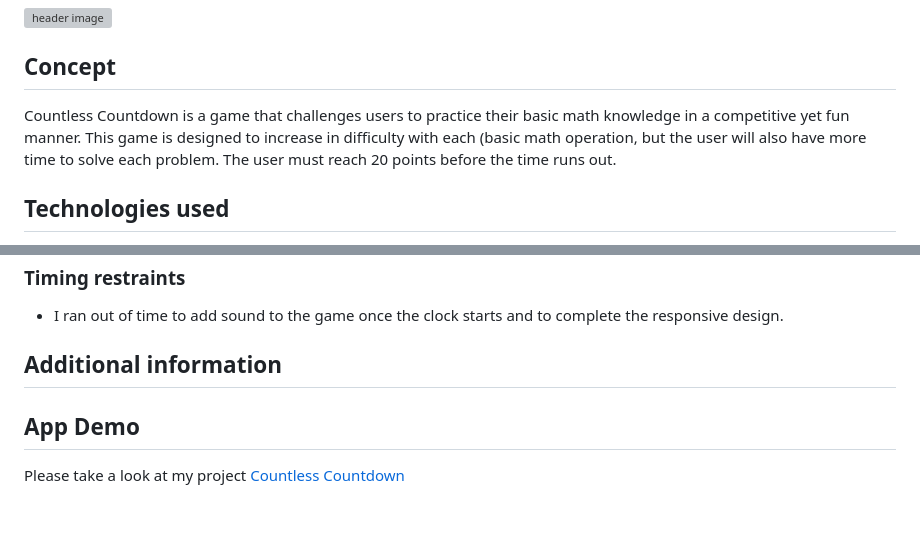
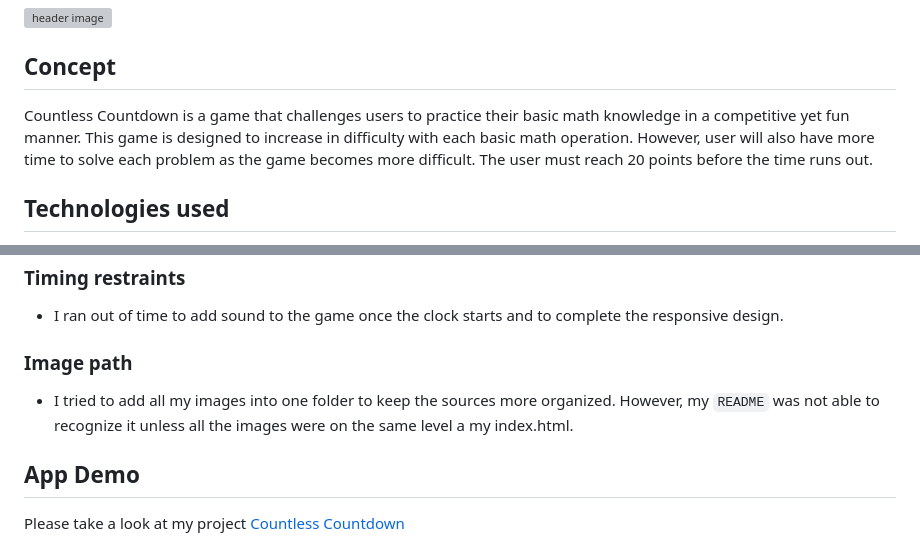
Before and after one commit to zchen92/zchen92.github.io, a Markdown page: mathGame/README.md, 2 parts joined by grey strips. Rendered like a GitHub page; blank space fills up the shorter version; grey boxes are pictures that could not be loaded.

```diff
--- a/mathGame/README.md
+++ b/mathGame/README.md
@@ -4,7 +4,7 @@
 
 ## Concept
 
-Countless Countdown is a game that challenges users to practice their basic math knowledge in a competitive yet fun manner. This game is designed to increase in difficulty with each  (basic math operation, but the user will also have more time to solve each problem. The user must reach 20 points before the time runs out.
+Countless Countdown is a game that challenges users to practice their basic math knowledge in a competitive yet fun manner. This game is designed to increase in difficulty with each basic math operation. However, user will also have more time to solve each problem as the game becomes more difficult. The user must reach 20 points before the time runs out.
 
 ## Technologies used
 1. HTML
@@ -76,7 +135,8 @@ Lastly, this would have only been applicable to the array of images I had used,
 ### Timing restraints
 * I ran out of time to add sound to the game once the clock starts and to complete the responsive design.
 
-## Additional information
+### Image path
+* I tried to add all my images into one folder to keep the sources more organized. However, my `README` was not able to recognize it unless all the images were on the same level a my index.html.
 
 ## App Demo
 Please take a look at my project
```
Also changed, not shown: other parts of mathGame/README.md (+79 -20 lines), mathGame/additionInitial.png (added), 1 other file.
